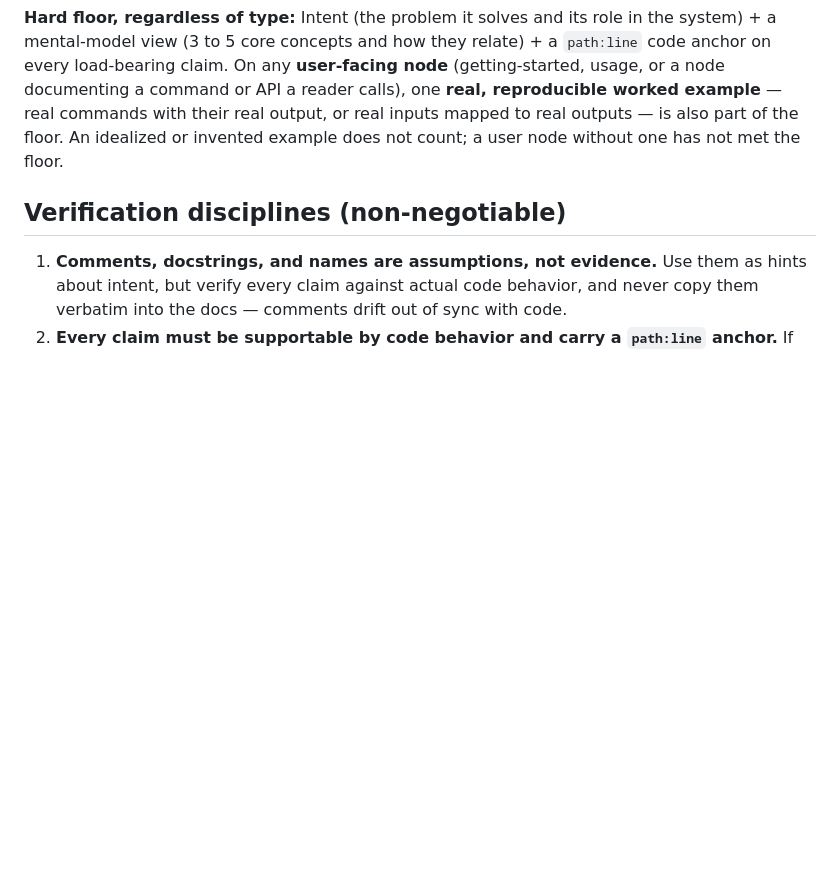
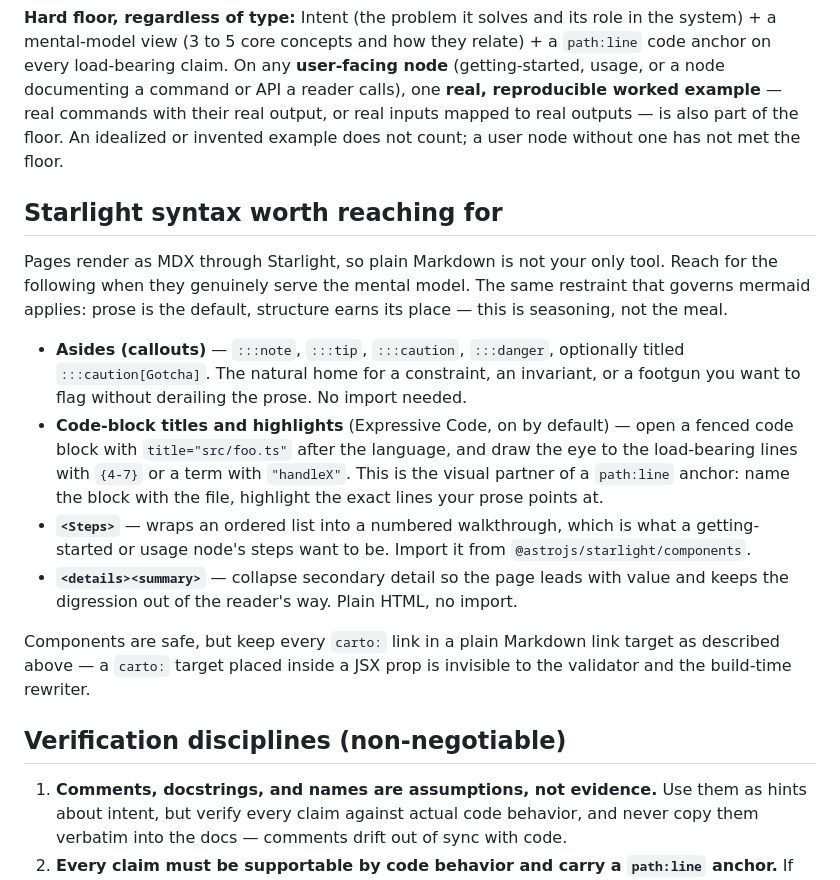
Before and after one commit to 5u4/carto, a Markdown page: skill/SKILL.md, the part around the change. Rendered like a GitHub page; blank space fills up the shorter version.

Commit message:
docs(skill): add Starlight MDX syntax section to carto skill (#26)
* docs(skill): add Starlight MDX syntax section to carto skill

* docs(skill): avoid code-fence in code span, clarify carto-link constraint

* docs(skill): drop decorative-component blacklist, dedupe carto-link rule

```diff
--- a/skill/SKILL.md
+++ b/skill/SKILL.md
@@ -239,6 +239,33 @@ with their real output, or real inputs mapped to real outputs — is also part o
 the floor. An idealized or invented example does not count; a user node without
 one has not met the floor.
 
+## Starlight syntax worth reaching for
+
+Pages render as MDX through Starlight, so plain Markdown is not your only
+tool. Reach for the following when they genuinely serve the mental model.
+The same restraint that governs mermaid applies: prose is the default,
+structure earns its place — this is seasoning, not the meal.
+
+- **Asides (callouts)** — `:::note`, `:::tip`, `:::caution`, `:::danger`,
+  optionally titled `:::caution[Gotcha]`. The natural home for a constraint,
+  an invariant, or a footgun you want to flag without derailing the prose.
+  No import needed.
+- **Code-block titles and highlights** (Expressive Code, on by default) —
+  open a fenced code block with `title="src/foo.ts"` after the language, and
+  draw the eye to the load-bearing lines with `{4-7}` or a term with `"handleX"`.
+  This is the visual partner of a `path:line` anchor: name the block with the file,
+  highlight the exact lines your prose points at.
+- **`<Steps>`** — wraps an ordered list into a numbered walkthrough, which is
+  what a getting-started or usage node's steps want to be. Import it from
+  `@astrojs/starlight/components`.
+- **`<details><summary>`** — collapse secondary detail so the page leads with
+  value and keeps the digression out of the reader's way. Plain HTML, no
+  import.
+
+Components are safe, but keep every `carto:` link in a plain Markdown link
+target as described above — a `carto:` target placed inside a JSX prop is
+invisible to the validator and the build-time rewriter.
+
 ## Verification disciplines (non-negotiable)
 
 1. **Comments, docstrings, and names are assumptions, not evidence.** Use them as
```
